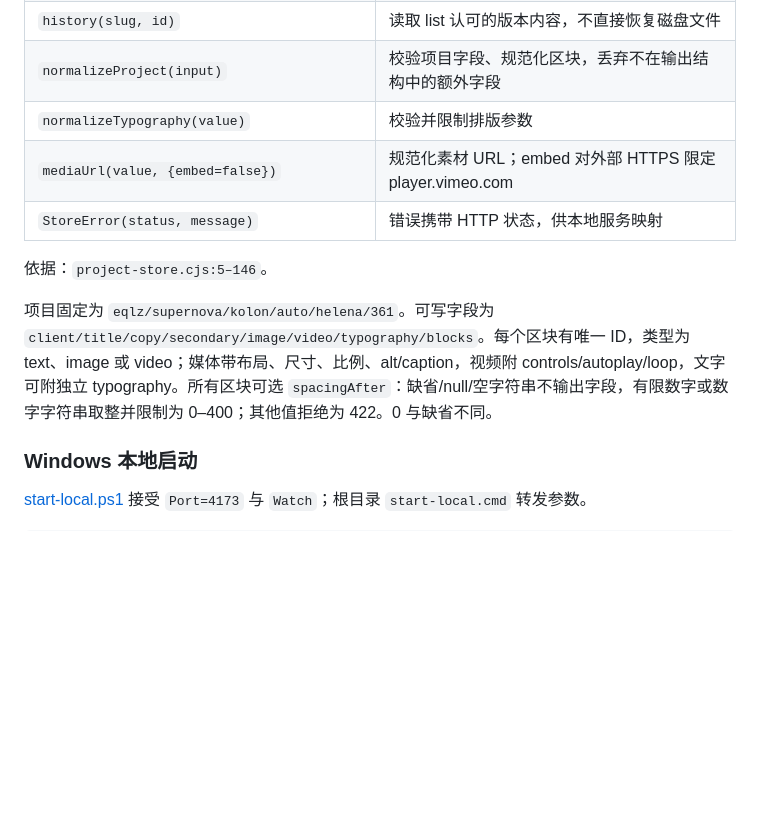
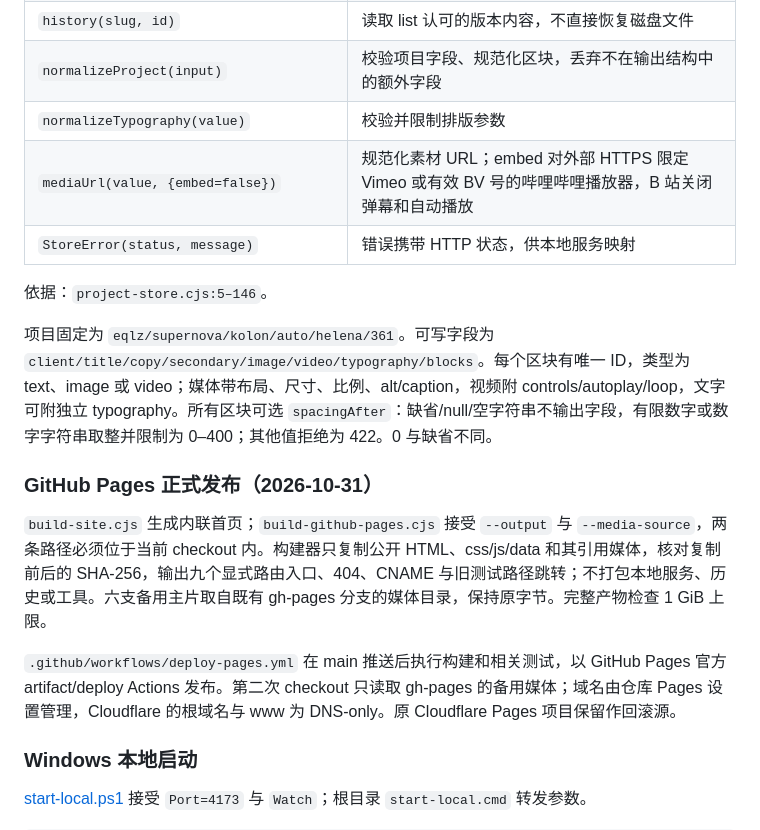
Before and after one commit to LvSchopenhauer/portfolio, a Markdown page: scripts/EGM.md, the part around the change. Drawn GitHub-style; blank space fills up the shorter version.

Commit message:
Document the formal GitHub Pages deployment contract

```diff
--- a/scripts/EGM.md
+++ b/scripts/EGM.md
@@ -29,12 +29,18 @@
 | `history(slug, id)` | 读取 list 认可的版本内容，不直接恢复磁盘文件 |
 | `normalizeProject(input)` | 校验项目字段、规范化区块，丢弃不在输出结构中的额外字段 |
 | `normalizeTypography(value)` | 校验并限制排版参数 |
-| `mediaUrl(value, {embed=false})` | 规范化素材 URL；embed 对外部 HTTPS 限定 player.vimeo.com |
+| `mediaUrl(value, {embed=false})` | 规范化素材 URL；embed 对外部 HTTPS 限定 Vimeo 或有效 BV 号的哔哩哔哩播放器，B 站关闭弹幕和自动播放 |
 | `StoreError(status, message)` | 错误携带 HTTP 状态，供本地服务映射 |
 
 依据：`project-store.cjs:5–146`。
 
 项目固定为 `eqlz/supernova/kolon/auto/helena/361`。可写字段为 `client/title/copy/secondary/image/video/typography/blocks`。每个区块有唯一 ID，类型为 text、image 或 video；媒体带布局、尺寸、比例、alt/caption，视频附 controls/autoplay/loop，文字可附独立 typography。所有区块可选 `spacingAfter`：缺省/null/空字符串不输出字段，有限数字或数字字符串取整并限制为 0–400；其他值拒绝为 422。0 与缺省不同。
+
+### GitHub Pages 正式发布（2026-10-31）
+
+`build-site.cjs` 生成内联首页；`build-github-pages.cjs` 接受 `--output` 与 `--media-source`，两条路径必须位于当前 checkout 内。构建器只复制公开 HTML、css/js/data 和其引用媒体，核对复制前后的 SHA-256，输出九个显式路由入口、404、CNAME 与旧测试路径跳转；不打包本地服务、历史或工具。六支备用主片取自既有 gh-pages 分支的媒体目录，保持原字节。完整产物检查 1 GiB 上限。
+
+`.github/workflows/deploy-pages.yml` 在 main 推送后执行构建和相关测试，以 GitHub Pages 官方 artifact/deploy Actions 发布。第二次 checkout 只读取 gh-pages 的备用媒体；域名由仓库 Pages 设置管理，Cloudflare 的根域名与 www 为 DNS-only。原 Cloudflare Pages 项目保留作回滚源。
 
 ### Windows 本地启动
 
```
Also changed, not shown: EGM.md (+2 -0 lines).
